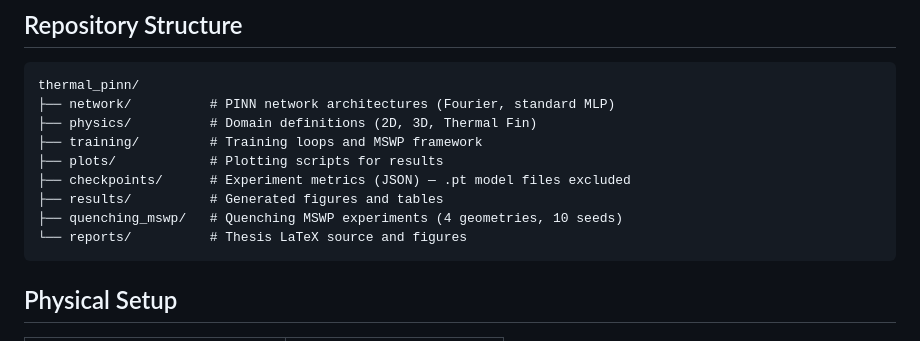
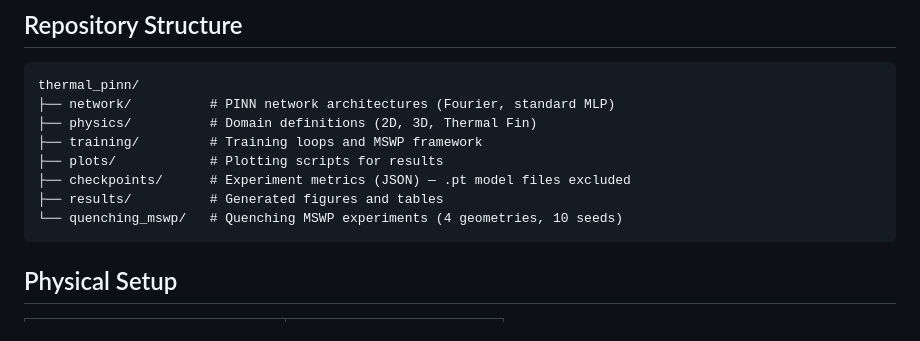
Before and after one commit to Omer8693/thermal_pinn, a Markdown page: README.md, the part around the change. Drawn GitHub-style.

Commit message:
Remove reports/ from README structure — not tracked in repo

````diff
--- a/README.md
+++ b/README.md
@@ -45,8 +45,7 @@ thermal_pinn/
 ├── plots/            # Plotting scripts for results
 ├── checkpoints/      # Experiment metrics (JSON) — .pt model files excluded
 ├── results/          # Generated figures and tables
-├── quenching_mswp/   # Quenching MSWP experiments (4 geometries, 10 seeds)
-└── reports/          # Thesis LaTeX source and figures
+└── quenching_mswp/   # Quenching MSWP experiments (4 geometries, 10 seeds)
 ```
 
 ## Physical Setup
````
